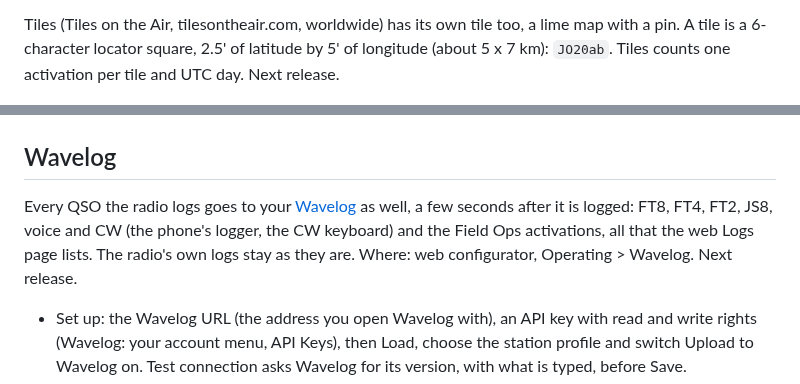
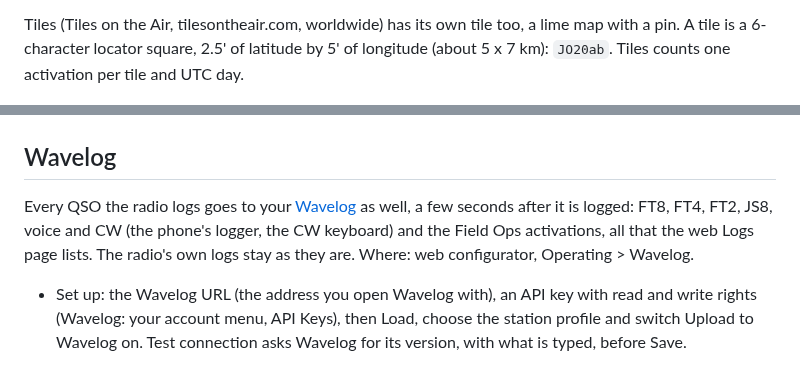
Before and after one commit to Guru-RF/OpenX6X00, a Markdown page: docs/MANUAL.md, 2 parts joined by grey strips. Drawn GitHub-style.

```diff
--- a/docs/MANUAL.md
+++ b/docs/MANUAL.md
@@ -1596,7 +1596,7 @@ of the Amateur Radio Lighthouse Society.
 Tiles (Tiles on the Air, tilesontheair.com, worldwide) has its own tile too,
 a lime map with a pin. A tile is a 6-character locator square, 2.5' of
 latitude by 5' of longitude (about 5 x 7 km): `JO20ab`. Tiles counts one
-activation per tile and UTC day. Next release.
+activation per tile and UTC day.
 
 ![Tiles, before the activation](screenshots/field_tiles.png)
 
@@ -1896,7 +1896,7 @@ Server options: `--host`, `--port`, `--https-port` (0 = off), `--cert-dir`,
 
 ## Wavelog
 
-Every QSO the radio logs goes to your [Wavelog](https://github.com/wavelog/wavelog) as well, a few seconds after it is logged: FT8, FT4, FT2, JS8, voice and CW (the phone's logger, the CW keyboard) and the Field Ops activations, all that the web Logs page lists. The radio's own logs stay as they are. Where: web configurator, Operating > Wavelog. Next release.
+Every QSO the radio logs goes to your [Wavelog](https://github.com/wavelog/wavelog) as well, a few seconds after it is logged: FT8, FT4, FT2, JS8, voice and CW (the phone's logger, the CW keyboard) and the Field Ops activations, all that the web Logs page lists. The radio's own logs stay as they are. Where: web configurator, Operating > Wavelog.
 
 - Set up: the Wavelog URL (the address you open Wavelog with), an API key with read and write rights (Wavelog: your account menu, API Keys), then Load, choose the station profile and switch Upload to Wavelog on. Test connection asks Wavelog for its version, with what is typed, before Save.
 - Station profile Automatic: each QSO goes to the Wavelog profile with the callsign the radio logged it with (Settings > General > STATION). With a profile DF8MH and one DF8MH/P in Wavelog, changing the callsign on the radio is all it takes; when several profiles have the callsign, the one Wavelog marks active. A QSO whose callsign has no profile waits, "Wavelog: no station profile for DF8MH/M, 1 QSO waiting", and the others still go; make the profile in Wavelog, then Send now.
```
Also changed, not shown: README.md (+28 -5 lines), docs/screenshots/settings_tailscale.png (added).
